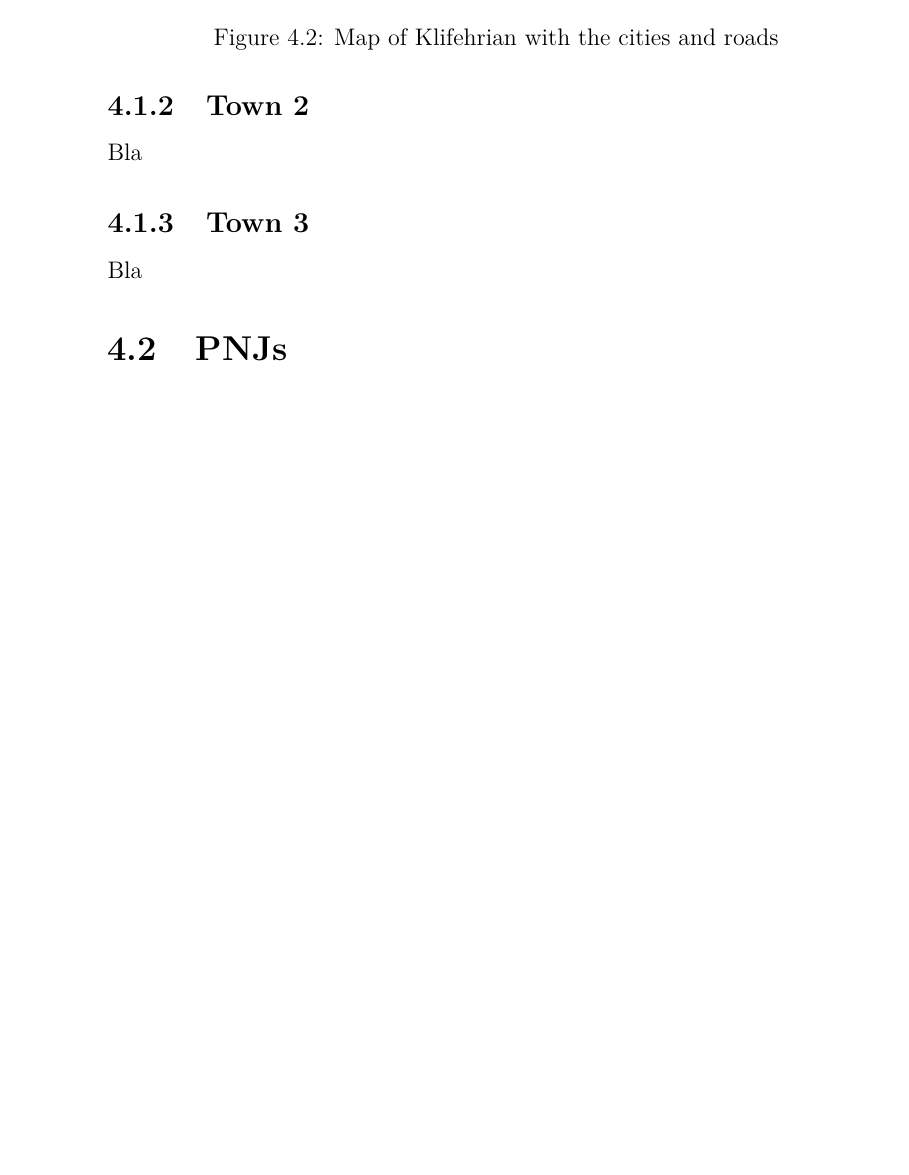
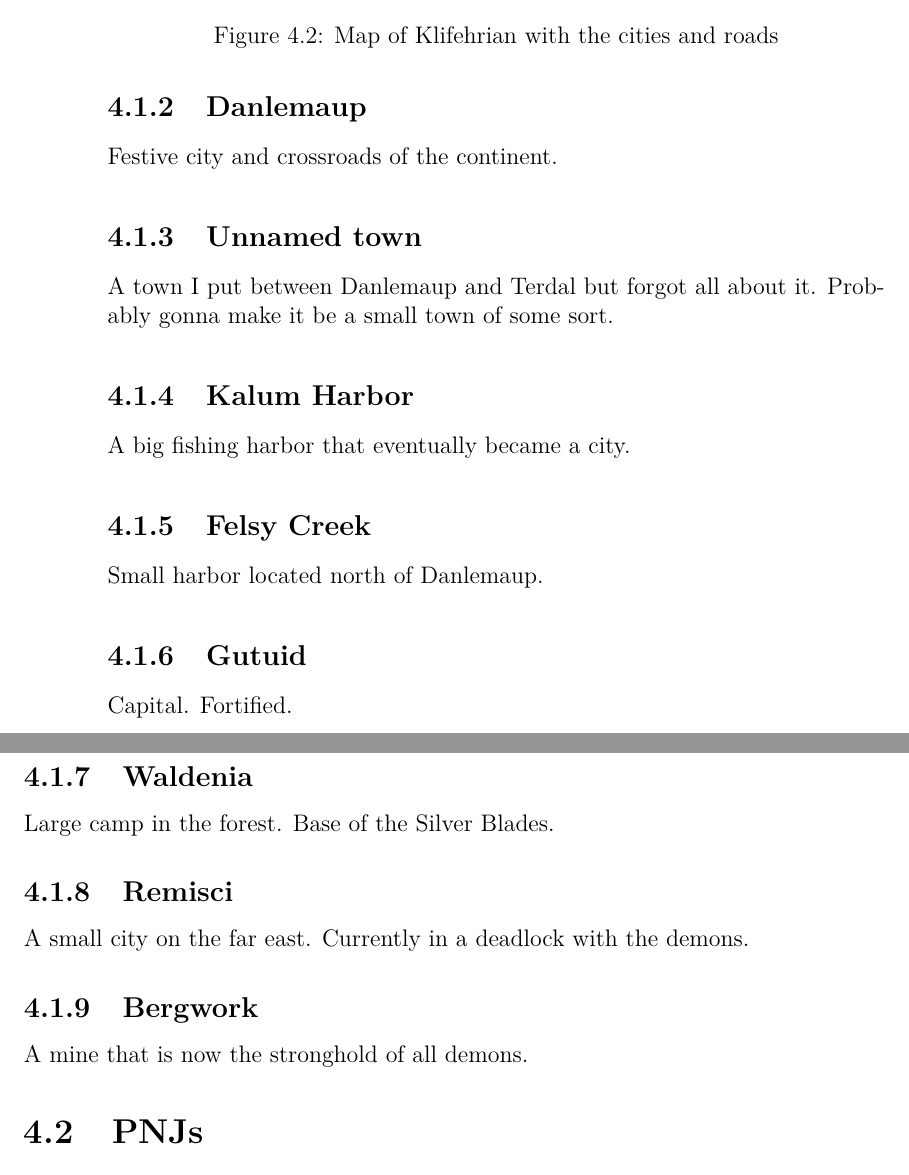
Before and after one commit to Duality-Workshop/Klifehrian, a LaTeX thesis (Specifications/specifications.tex): part of page 18 of 41 before the commit and two parts of pages 18 and 19 of 41 after it, the two joined at a grey line, cut so that both start at the same text, the shorter picture padded with empty space. Compiled offline with pdfLaTeX.

Commit message:
Added short city descriptions

```diff
--- a/Specifications/specifications.tex
+++ b/Specifications/specifications.tex
@@ -156,16 +176,40 @@ Ren'D\^{u}r's best friend.
 \end{figure}
 %-------------------------------------------------------------------------------------------
 %-------------------------------------------------------------------------------------------
-\subsection{Town 1}
-Bla
+\subsection{Terdal}
+Ren'D\^{u}r and Maeram's hometown; this is where the adventure starts.
 %-------------------------------------------------------------------------------------------
 %-------------------------------------------------------------------------------------------
-\subsection{Town 2}
-Bla
+\subsection{Danlemaup}
+Festive city and crossroads of the continent.
 %-------------------------------------------------------------------------------------------
 %-------------------------------------------------------------------------------------------
-\subsection{Town 3}
-Bla
+\subsection{Unnamed town}
+A town I put between Danlemaup and Terdal but forgot all about it. Probably gonna make it be a small town of some sort.
+%-------------------------------------------------------------------------------------------
+%-------------------------------------------------------------------------------------------
+\subsection{Kalum Harbor}
+A big fishing harbor that eventually became a city.
+%-------------------------------------------------------------------------------------------
+%-------------------------------------------------------------------------------------------
+\subsection{Felsy Creek}
+Small harbor located north of Danlemaup.
+%-------------------------------------------------------------------------------------------
+%-------------------------------------------------------------------------------------------
+\subsection{Gutuid}
+Capital. Fortified.
+%-------------------------------------------------------------------------------------------
+%-------------------------------------------------------------------------------------------
+\subsection{Waldenia}
+Large camp in the forest. Base of the Silver Blades.
+%-------------------------------------------------------------------------------------------
+%-------------------------------------------------------------------------------------------
+\subsection{Remisci}
+A small city on the far east. Currently in a deadlock with the demons.
+%-------------------------------------------------------------------------------------------
+%-------------------------------------------------------------------------------------------
+\subsection{Bergwork}
+A mine that is now the stronghold of all demons.
 %-------------------------------------------------------------------------------------------
 %-------------------------------------------------------------------------------------------
 %-------------------------------------------------------------------------------------------
```
Also changed, not shown: Specifications/specifications.pdf, Specifications/specifications.tex (22 more changed lines), 3 other files.
